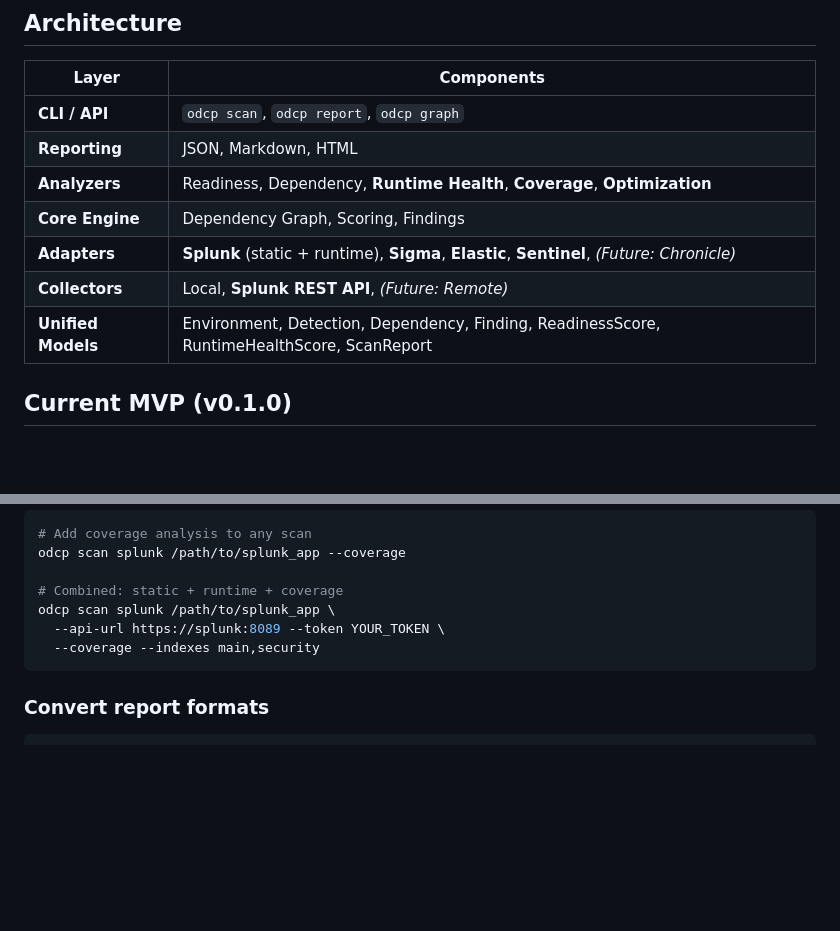
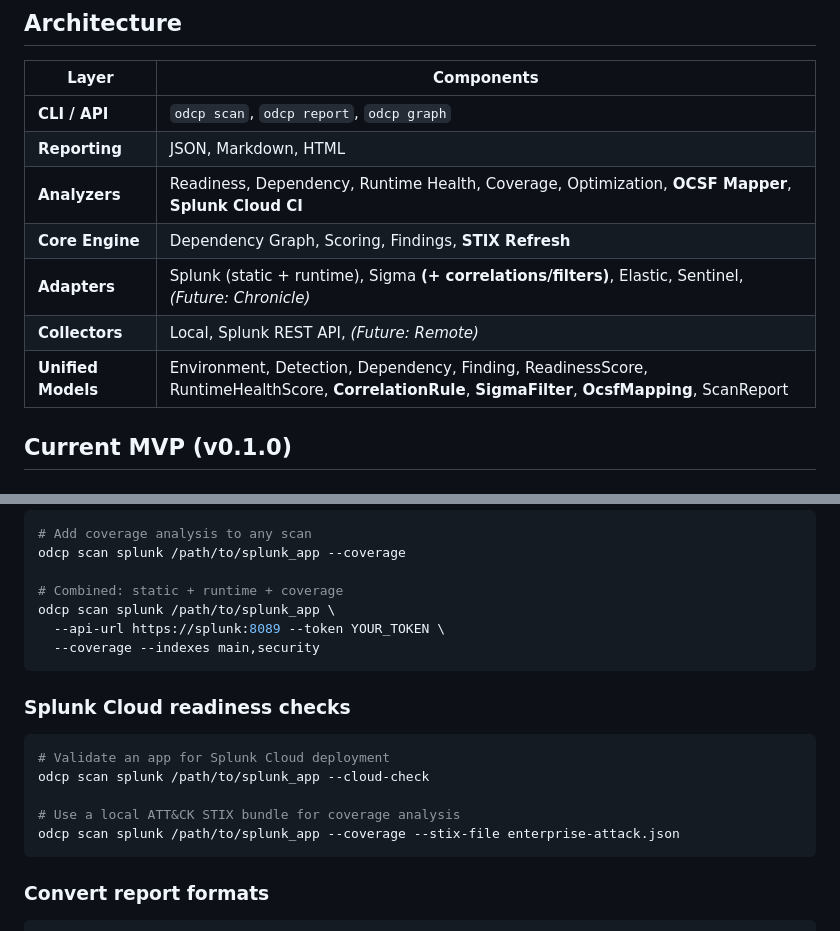
Before and after one commit to yunkewang/open-detection-control-plane, a Markdown page: README.md, 2 parts joined by grey strips. Drawn GitHub-style; blank space fills up the shorter version.

````diff
--- a/README.md
+++ b/README.md
@@ -23,11 +23,11 @@ ODCP provides a **unified control plane** that models environments, detections,
 |-------|------------|
 | **CLI / API** | `odcp scan`, `odcp report`, `odcp graph` |
 | **Reporting** | JSON, Markdown, HTML |
-| **Analyzers** | Readiness, Dependency, **Runtime Health**, **Coverage**, **Optimization** |
-| **Core Engine** | Dependency Graph, Scoring, Findings |
-| **Adapters** | **Splunk** (static + runtime), **Sigma**, **Elastic**, **Sentinel**, *(Future: Chronicle)* |
-| **Collectors** | Local, **Splunk REST API**, *(Future: Remote)* |
-| **Unified Models** | Environment, Detection, Dependency, Finding, ReadinessScore, RuntimeHealthScore, ScanReport |
+| **Analyzers** | Readiness, Dependency, Runtime Health, Coverage, Optimization, **OCSF Mapper**, **Splunk Cloud CI** |
+| **Core Engine** | Dependency Graph, Scoring, Findings, **STIX Refresh** |
+| **Adapters** | Splunk (static + runtime), Sigma **(+ correlations/filters)**, Elastic, Sentinel, *(Future: Chronicle)* |
+| **Collectors** | Local, Splunk REST API, *(Future: Remote)* |
+| **Unified Models** | Environment, Detection, Dependency, Finding, ReadinessScore, RuntimeHealthScore, **CorrelationRule**, **SigmaFilter**, **OcsfMapping**, ScanReport |
 
 ## Current MVP (v0.1.0)
 
@@ -145,6 +163,16 @@ odcp scan splunk /path/to/splunk_app \
   --coverage --indexes main,security
 ```
 
+### Splunk Cloud readiness checks
+
+```bash
+# Validate an app for Splunk Cloud deployment
+odcp scan splunk /path/to/splunk_app --cloud-check
+
+# Use a local ATT&CK STIX bundle for coverage analysis
+odcp scan splunk /path/to/splunk_app --coverage --stix-file enterprise-attack.json
+```
+
 ### Convert report formats
 
 ```bash
````
Also changed, not shown: other parts of README.md (+31 -11 lines).
